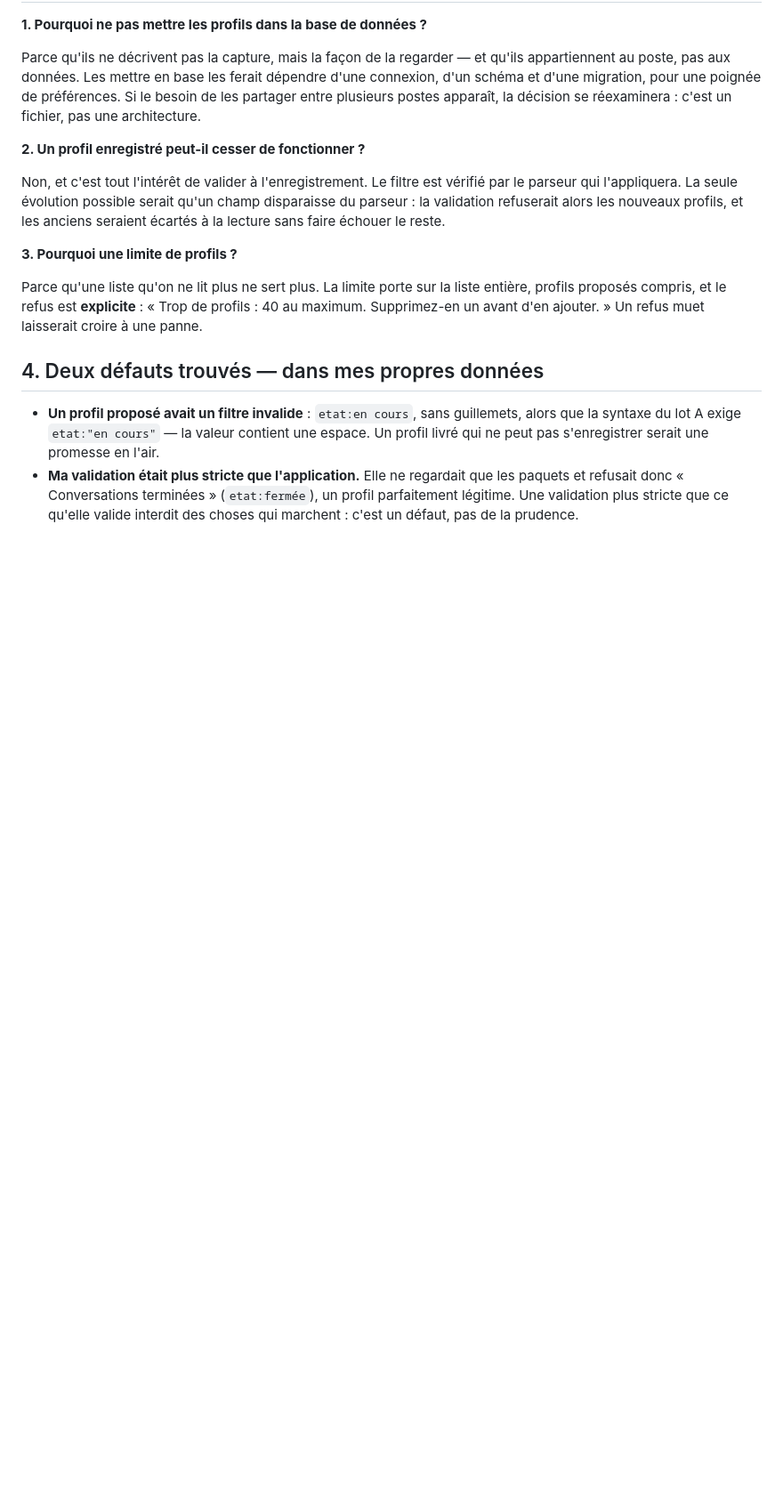
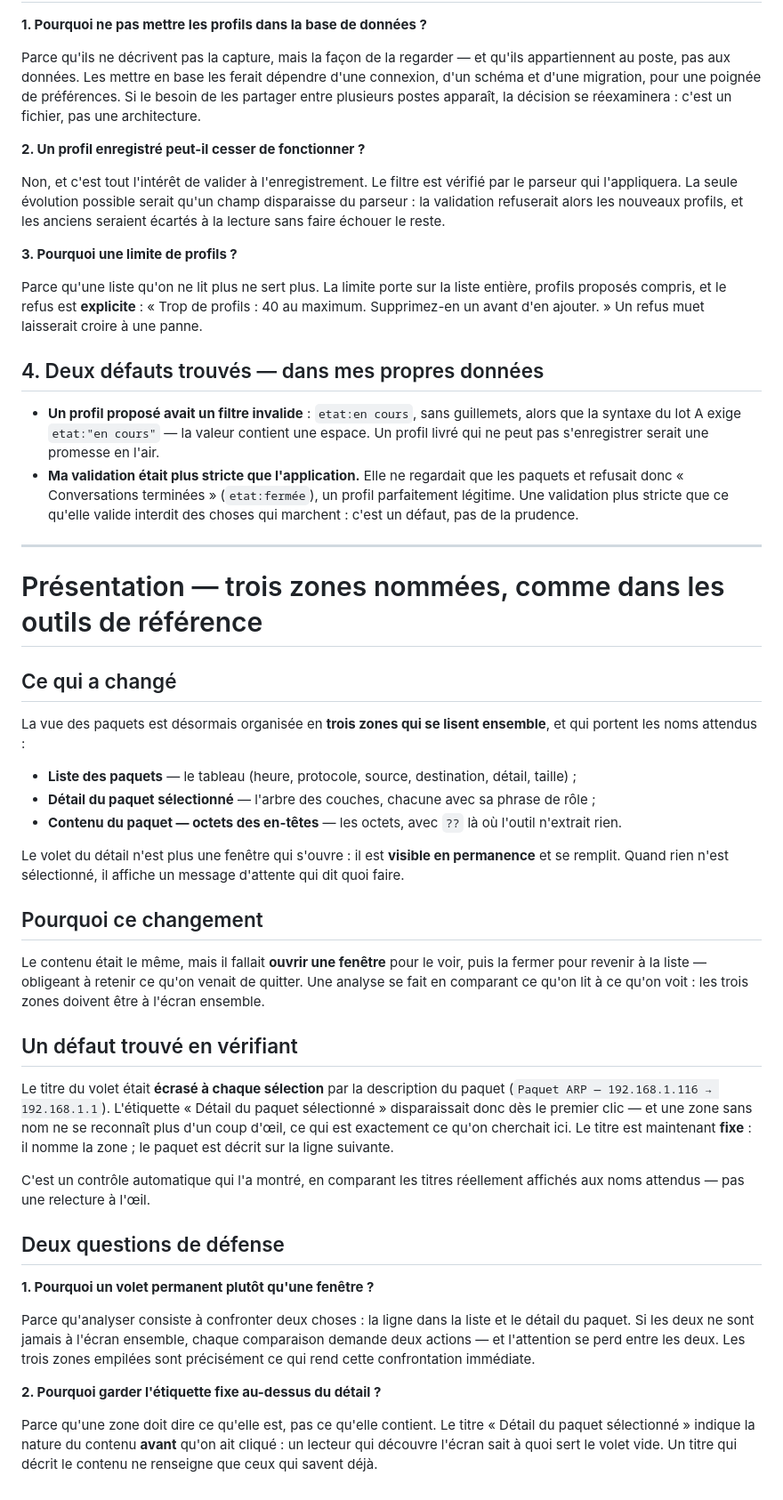
Before and after one commit to laviOGOU/network-analyzer, a Markdown page: docs/DEFENSE.md, the part around the change. Shown: that part at 89% size. Drawn GitHub-style; blank space fills up the shorter version.

```diff
--- a/docs/DEFENSE.md
+++ b/docs/DEFENSE.md
@@ -1461,3 +1461,54 @@ Supprimez-en un avant d'en ajouter. » Un refus muet laisserait croire à une pa
   refusait donc « Conversations terminées » (`etat:fermée`), un profil parfaitement légitime.
   Une validation plus stricte que ce qu'elle valide interdit des choses qui marchent : c'est un
   défaut, pas de la prudence.
+
+
+---
+
+# Présentation — trois zones nommées, comme dans les outils de référence
+
+## Ce qui a changé
+
+La vue des paquets est désormais organisée en **trois zones qui se lisent ensemble**, et qui
+portent les noms attendus :
+
+- **Liste des paquets** — le tableau (heure, protocole, source, destination, détail, taille) ;
+- **Détail du paquet sélectionné** — l'arbre des couches, chacune avec sa phrase de rôle ;
+- **Contenu du paquet — octets des en-têtes** — les octets, avec `??` là où l'outil n'extrait
+  rien.
+
+Le volet du détail n'est plus une fenêtre qui s'ouvre : il est **visible en permanence** et se
+remplit. Quand rien n'est sélectionné, il affiche un message d'attente qui dit quoi faire.
+
+## Pourquoi ce changement
+
+Le contenu était le même, mais il fallait **ouvrir une fenêtre** pour le voir, puis la fermer
+pour revenir à la liste — obligeant à retenir ce qu'on venait de quitter. Une analyse se fait
+en comparant ce qu'on lit à ce qu'on voit : les trois zones doivent être à l'écran ensemble.
+
+## Un défaut trouvé en vérifiant
+
+Le titre du volet était **écrasé à chaque sélection** par la description du paquet
+(`Paquet ARP — 192.168.1.116 → 192.168.1.1`). L'étiquette « Détail du paquet sélectionné »
+disparaissait donc dès le premier clic — et une zone sans nom ne se reconnaît plus d'un coup
+d'œil, ce qui est exactement ce qu'on cherchait ici. Le titre est maintenant **fixe** : il
+nomme la zone ; le paquet est décrit sur la ligne suivante.
+
+C'est un contrôle automatique qui l'a montré, en comparant les titres réellement affichés aux
+noms attendus — pas une relecture à l'œil.
+
+## Deux questions de défense
+
+**1. Pourquoi un volet permanent plutôt qu'une fenêtre ?**
+
+Parce qu'analyser consiste à confronter deux choses : la ligne dans la liste et le détail du
+paquet. Si les deux ne sont jamais à l'écran ensemble, chaque comparaison demande deux
+actions — et l'attention se perd entre les deux. Les trois zones empilées sont précisément ce
+qui rend cette confrontation immédiate.
+
+**2. Pourquoi garder l'étiquette fixe au-dessus du détail ?**
+
+Parce qu'une zone doit dire ce qu'elle est, pas ce qu'elle contient. Le titre « Détail du
+paquet sélectionné » indique la nature du contenu **avant** qu'on ait cliqué : un lecteur qui
+découvre l'écran sait à quoi sert le volet vide. Un titre qui décrit le contenu ne renseigne
+que ceux qui savent déjà.
```
Also changed, not shown: README.md (+13 -1 lines), docs/captures-interface/01-connections.png, docs/captures-interface/02-detail.png, docs/captures-interface/06-filtre-refuse.png, docs/captures-interface/08-couches.png, 4 other files.
